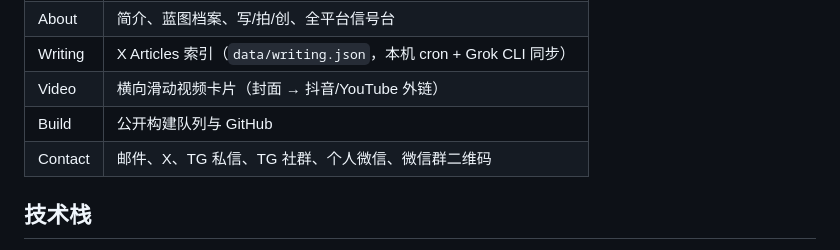
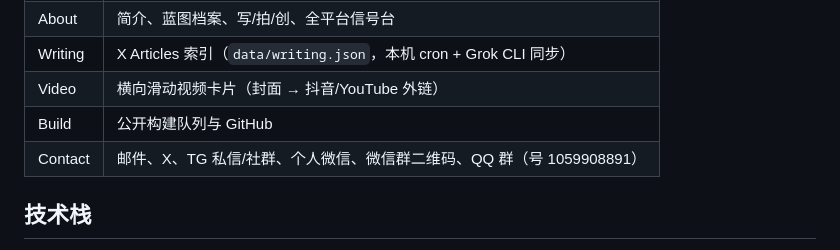
Before and after one commit to yunfanxing6/xyf-ai.com, a Markdown page: README.md, the part around the change. Drawn GitHub-style.

Commit message:
feat: add QQ group contact and refresh WeChat QR
- 底部联系栏新增 QQ 群(群号 1059908891 + 二维码)
- 微信/QQ 二维码裁剪为纯码图,扫码面积翻倍
- TG 私信与社群合并为一格,去掉空置整格
- 同步首页有效期文案与入门文章

```diff
--- a/README.md
+++ b/README.md
@@ -16,7 +16,7 @@ xyf 的个人品牌站：AI 内容实践、公开构建、社群入口。
 | Writing | X Articles 索引（`data/writing.json`，本机 cron + Grok CLI 同步） |
 | Video | 横向滑动视频卡片（封面 → 抖音/YouTube 外链） |
 | Build | 公开构建队列与 GitHub |
-| Contact | 邮件、X、TG 私信、TG 社群、个人微信、微信群二维码 |
+| Contact | 邮件、X、TG 私信/社群、个人微信、微信群二维码、QQ 群（号 1059908891） |
 
 ## 技术栈
 
```
Also changed, not shown: posts/getting-started.md (+3 -3 lines), assets/qq-group-qr.jpg (added), assets/wechat-group-qr.jpg, 5 other files.
